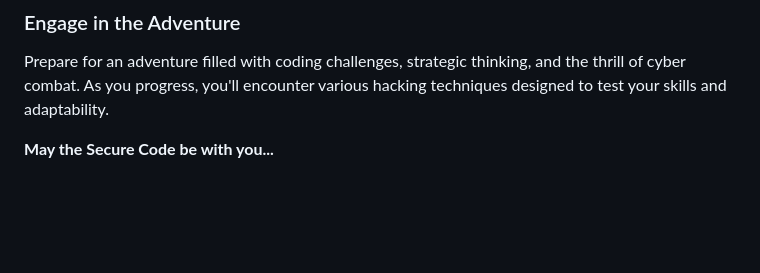
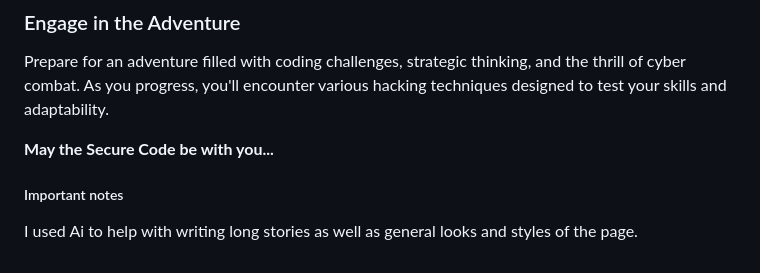
Before and after one commit to JJuly02/CS50-Hackwars, a Markdown page: README.md, the part around the change printed below. Drawn GitHub-style; blank space fills up the shorter version.

```diff
--- a/README.md
+++ b/README.md
@@ -36,3 +36,6 @@ Players submit their scores through a special form on the site to see how they r
 Prepare for an adventure filled with coding challenges, strategic thinking, and the thrill of cyber combat. As you progress, you'll encounter various hacking techniques designed to test your skills and adaptability.
 
 **May the Secure Code be with you...**
+
+##### Important notes
+I used Ai to help with writing long stories as well as general looks and styles of the page.
```
Also changed, not shown: other parts of README.md (+1 -1 lines).
